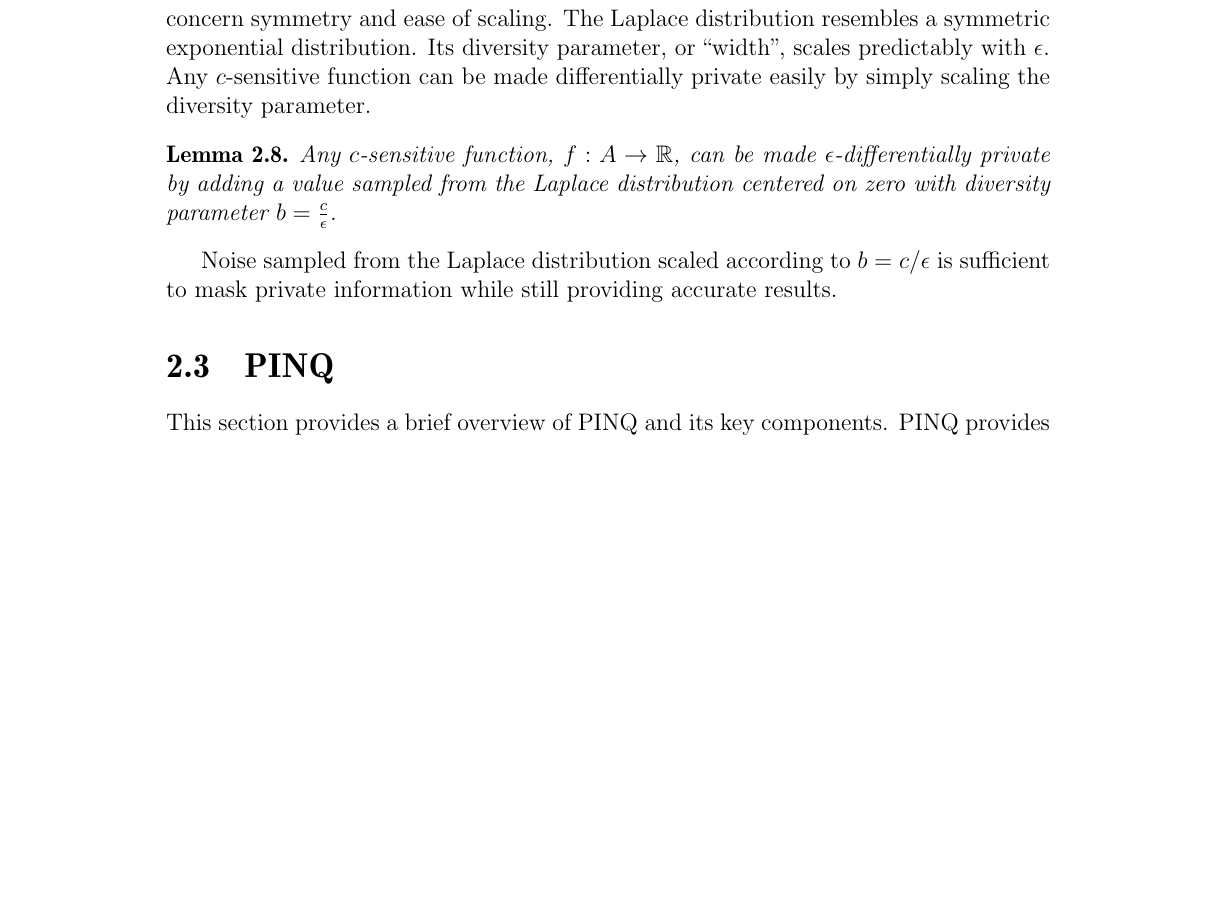
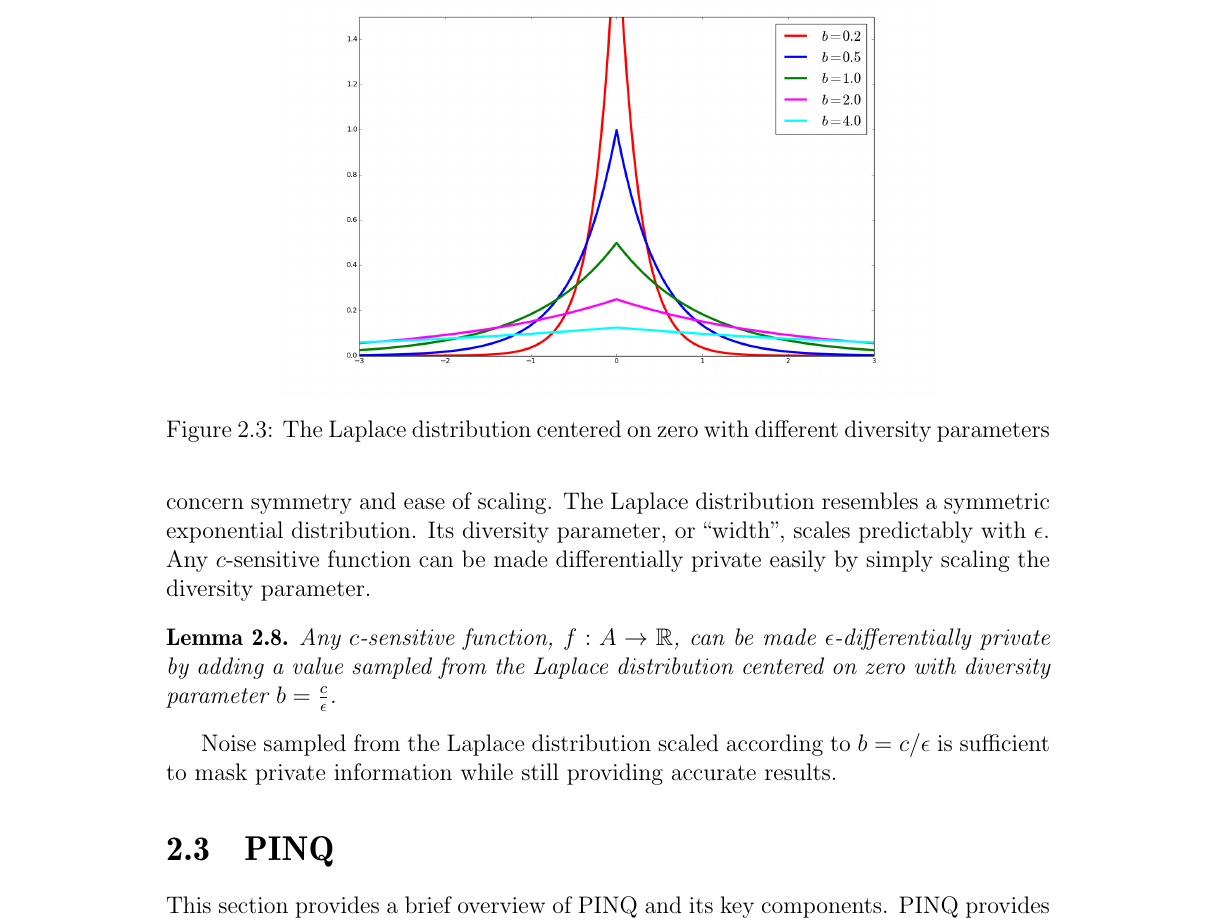
Before and after one commit to cassiebaer/ucph-msc-thesis-dpdt, a LaTeX thesis (docs/main.tex): part of page 18 of 57, cut at the place of the change, the shorter picture padded with empty space. Compiled offline with pdfLaTeX.

Commit message:
docs: Add two new figures

```diff
--- a/docs/main.tex
+++ b/docs/main.tex
@@ -461,6 +461,13 @@ There are a number of reasons for this, but the main ones concern symmetry and e
 The Laplace distribution resembles a symmetric exponential distribution.
 Its diversity parameter, or ``width'', scales predictably with $\epsilon$.
 Any $c$-sensitive function can be made differentially private easily by simply scaling the diversity parameter.
+
+\begin{figure}
+    \centering
+    \includegraphics[width=0.75\linewidth]{assets/laplace_b.png}
+    \caption{The Laplace distribution centered on zero with different diversity parameters}
+    \label{fig:fn_sens}
+\end{figure}
 
 \begin{lem}
 Any $c$-sensitive function, $f : A \rightarrow \mathbb R$, can be made $\epsilon$-differentially private by adding a value sampled from the Laplace distribution centered on zero with diversity parameter $b=\frac{c}{\epsilon}$.
```
Also changed, not shown: docs/main.tex (11 more changed lines).
